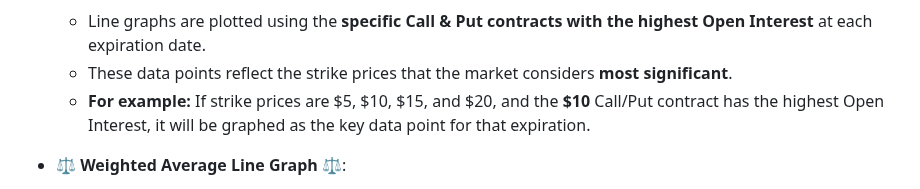
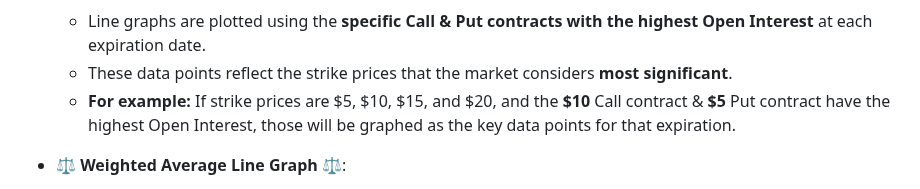
Before and after one commit to NickRoccuzzo/Vectr, a Markdown page: README.md, the part around the change. Rendered like a GitHub page.

```diff
--- a/README.md
+++ b/README.md
@@ -167,7 +167,7 @@ The Vectr platform provides a suite of dynamic and interactive visualizations to
 - **📈 Line Graphs for Highest Open Interest Contracts 📉**:
   - Line graphs are plotted using the **specific Call & Put contracts with the highest Open Interest** at each expiration date.
   - These data points reflect the strike prices that the market considers **most significant**.
-  - **For example:** If strike prices are $5, $10, $15, and $20, and the **$10** Call/Put contract has the highest Open Interest, it will be graphed as the key data point for that expiration.
+  - **For example:** If strike prices are $5, $10, $15, and $20, and the **$10** Call contract & **$5** Put contract have the highest Open Interest, those will be graphed as the key data points for that expiration.
 
 - **⚖️ Weighted Average Line Graph ⚖️**:
   - This graph provides an "average" view of the market's activity, weighted by Open Interest.
```
